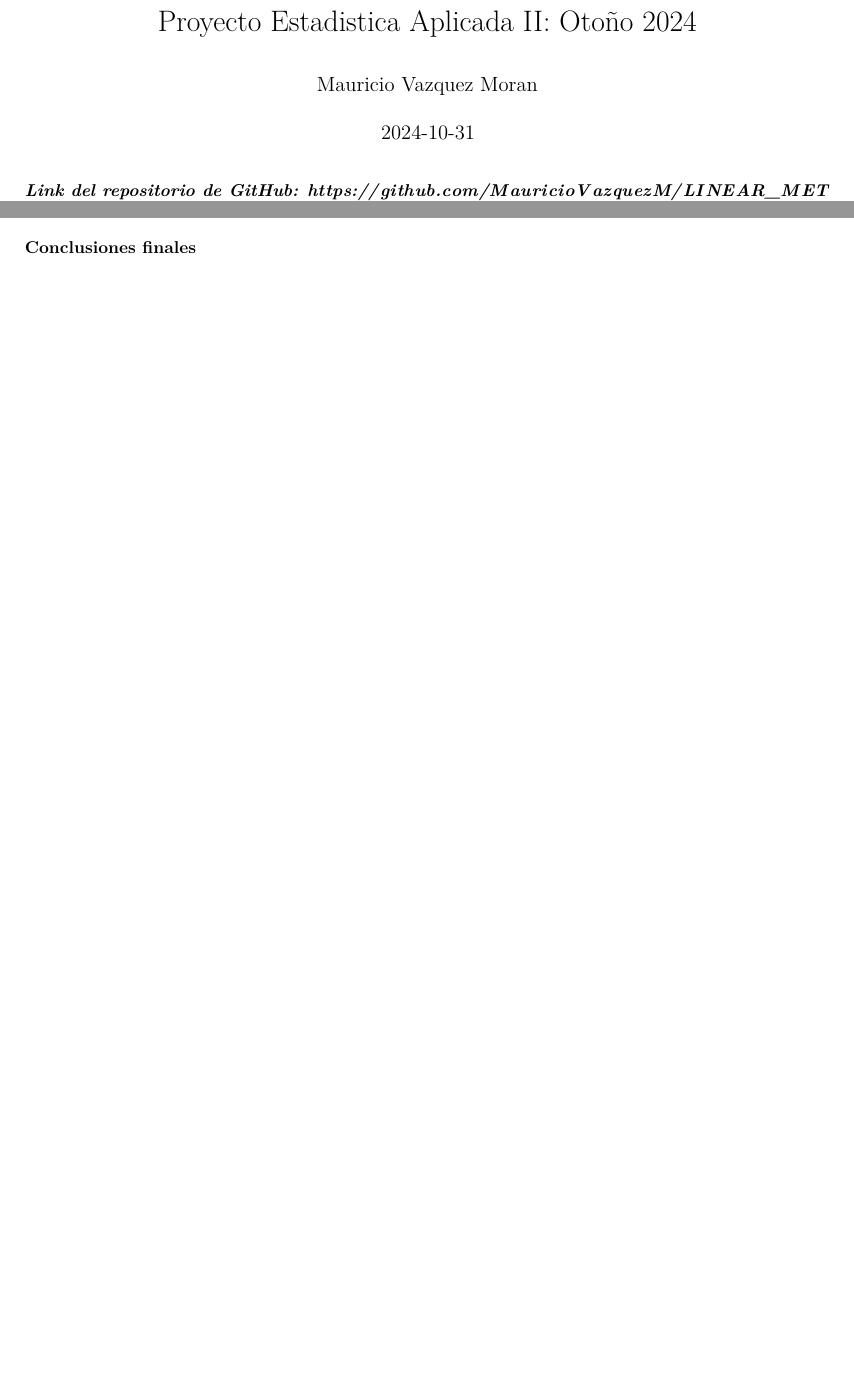
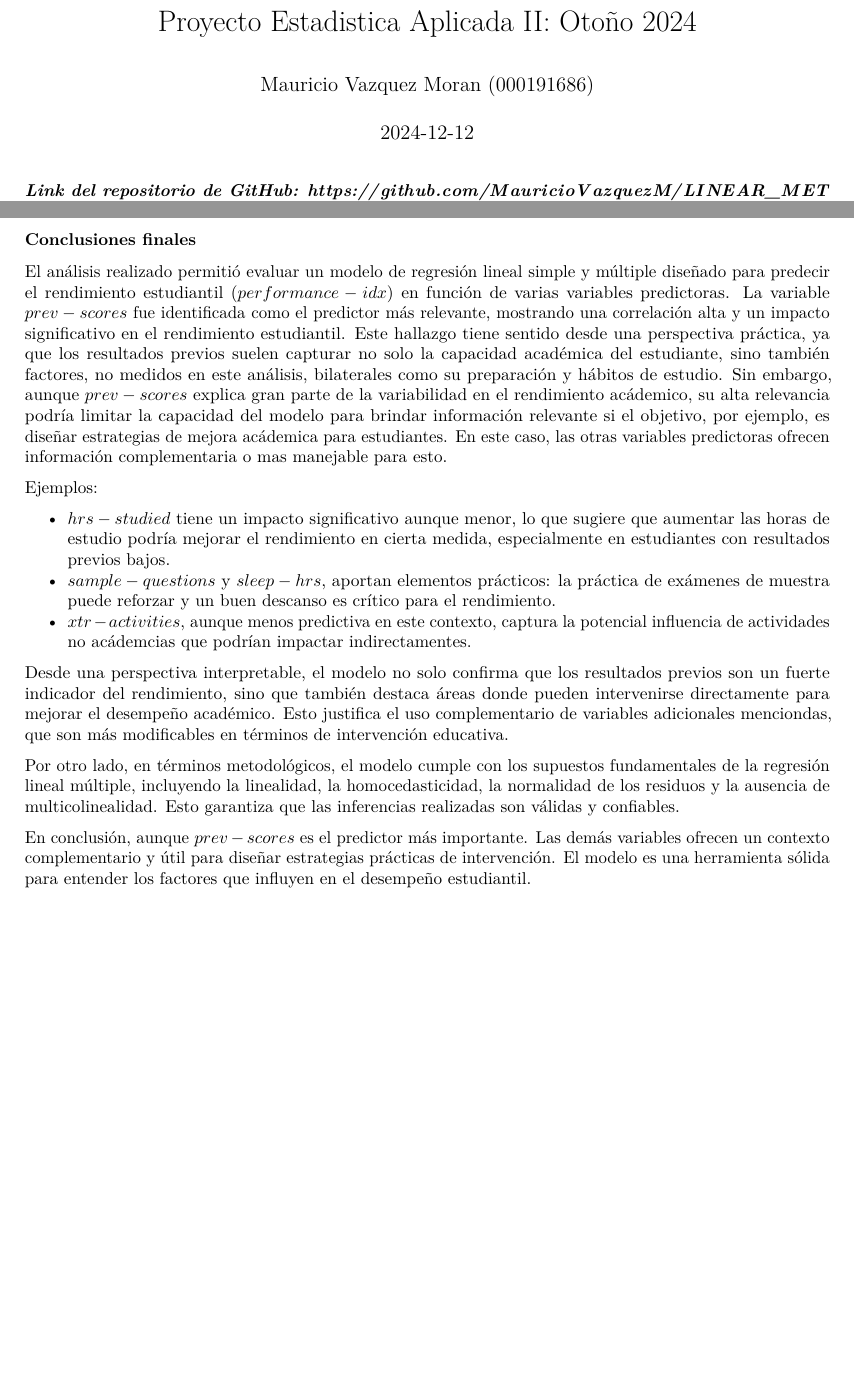
Before and after one commit to MauricioVazquezM/LINEAR_METHODS_ASSIGNMENTS, an R Markdown document (PROJECT/Project_01_script.Rmd): two parts of pages 1 and 13 of 13 before the commit and two parts of pages 1 and 14 of 14 after it, joined at a grey line, cut so that both start at the same text, the shorter picture padded with empty space. Rendered offline with R 4.5, knitr and Pandoc, then LaTeX, with nearby package versions; some code elsewhere in the file could not run offline.

Commit message:
Update: conlcusiones finalizadas

```diff
--- a/PROJECT/Project_01_script.Rmd
+++ b/PROJECT/Project_01_script.Rmd
@@ -1,7 +1,7 @@
 ---
 title: 'Proyecto Estadistica Aplicada II: Otoño 2024'
-author: "Mauricio Vazquez Moran"
-date: '2024-10-31'
+author: "Mauricio Vazquez Moran (000191686)"
+date: '2024-12-12'
 output:
   pdf_document: default
   html_document: default
@@ -822,4 +822,20 @@ kable(vif_values, col.names = c("Variable","VIF"),
 
 Confirmando lo mencionado mas arriba, generado por la matriz de correlación, los factores de inflación de varianza (VIF) calculados para las variables predictoras del modelo muestran valores muy bajos, cercanos a 1. Esto nos indica que no existe multicolinealidad significativa entre las variables. Recordemos que un VIF mayor a 10 suele considerarse un indicador de posible multicolinealidad, mientras que valores cercanos a 1 sugieren que las variables son prácticamente independientes. Este resultado, junto con las bajas correlaciones entre los predictores observadas previamente, respalda la estabilidad del modelo de regresión lineal múltiple planteado para este proyecto.
 
+\newpage
+
 ### Conclusiones finales
+
+El análisis realizado permitió evaluar un modelo de regresión lineal simple y múltiple diseñado para predecir el rendimiento estudiantil ($performance-idx$) en función de varias variables predictoras. La variable $prev-scores$ fue identificada como el predictor más relevante, mostrando una correlación alta y un impacto significativo en el rendimiento estudiantil. Este hallazgo tiene sentido desde una perspectiva práctica, ya que los resultados previos suelen capturar no solo la capacidad académica del estudiante, sino también factores, no medidos en este análisis, bilaterales como su preparación y hábitos de estudio. Sin embargo, aunque $prev-scores$ explica gran parte de la variabilidad en el rendimiento acádemico, su alta relevancia podría limitar la capacidad del modelo para brindar información relevante si el objetivo, por ejemplo, es diseñar estrategias de mejora acádemica para estudiantes. En este caso, las otras variables predictoras ofrecen información complementaria o mas manejable para esto.
+
+Ejemplos:
+
+* $hrs-studied$ tiene un impacto significativo aunque menor, lo que sugiere que aumentar las horas de estudio podría mejorar el rendimiento en cierta medida, especialmente en estudiantes con resultados previos bajos.
+* $sample-questions$ y $sleep-hrs$, aportan elementos prácticos: la práctica de exámenes de muestra puede reforzar y un buen descanso es crítico para el rendimiento.
+* $xtr-activities$, aunque menos predictiva en este contexto, captura la potencial influencia de actividades no acádemcias que podrían impactar indirectamentes.
+
+Desde una perspectiva interpretable, el modelo no solo confirma que los resultados previos son un fuerte indicador del rendimiento, sino que también destaca áreas donde pueden intervenirse directamente para mejorar el desempeño académico. Esto justifica el uso complementario de variables adicionales menciondas, que son más modificables en términos de intervención educativa.
+
+Por otro lado, en términos metodológicos, el modelo cumple con los supuestos fundamentales de la regresión lineal múltiple, incluyendo la linealidad, la homocedasticidad, la normalidad de los residuos y la ausencia de multicolinealidad. Esto garantiza que las inferencias realizadas son válidas y confiables.
+
+En conclusión, aunque $prev-scores$ es el predictor más importante. Las demás variables ofrecen un contexto complementario y útil para diseñar estrategias prácticas de intervención. El modelo es una herramienta sólida para entender los factores que influyen en el desempeño estudiantil.
```
